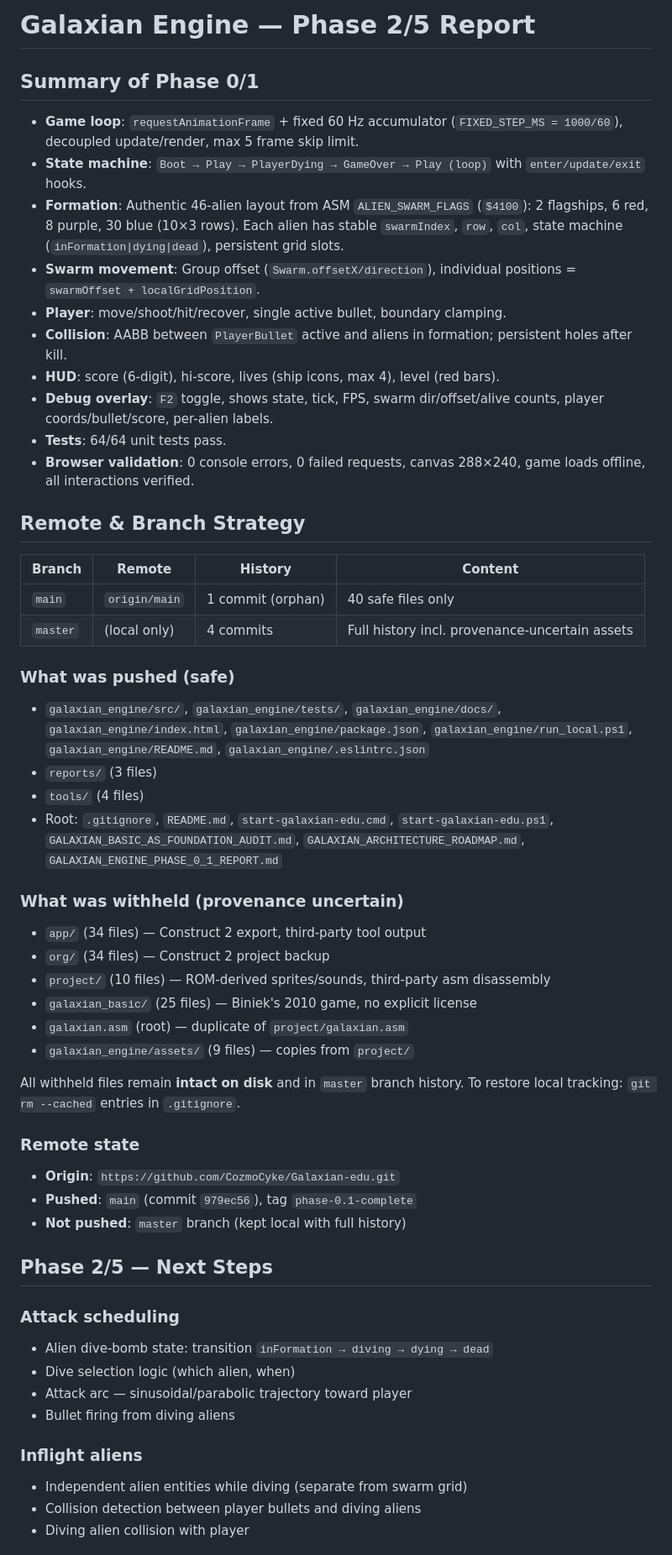
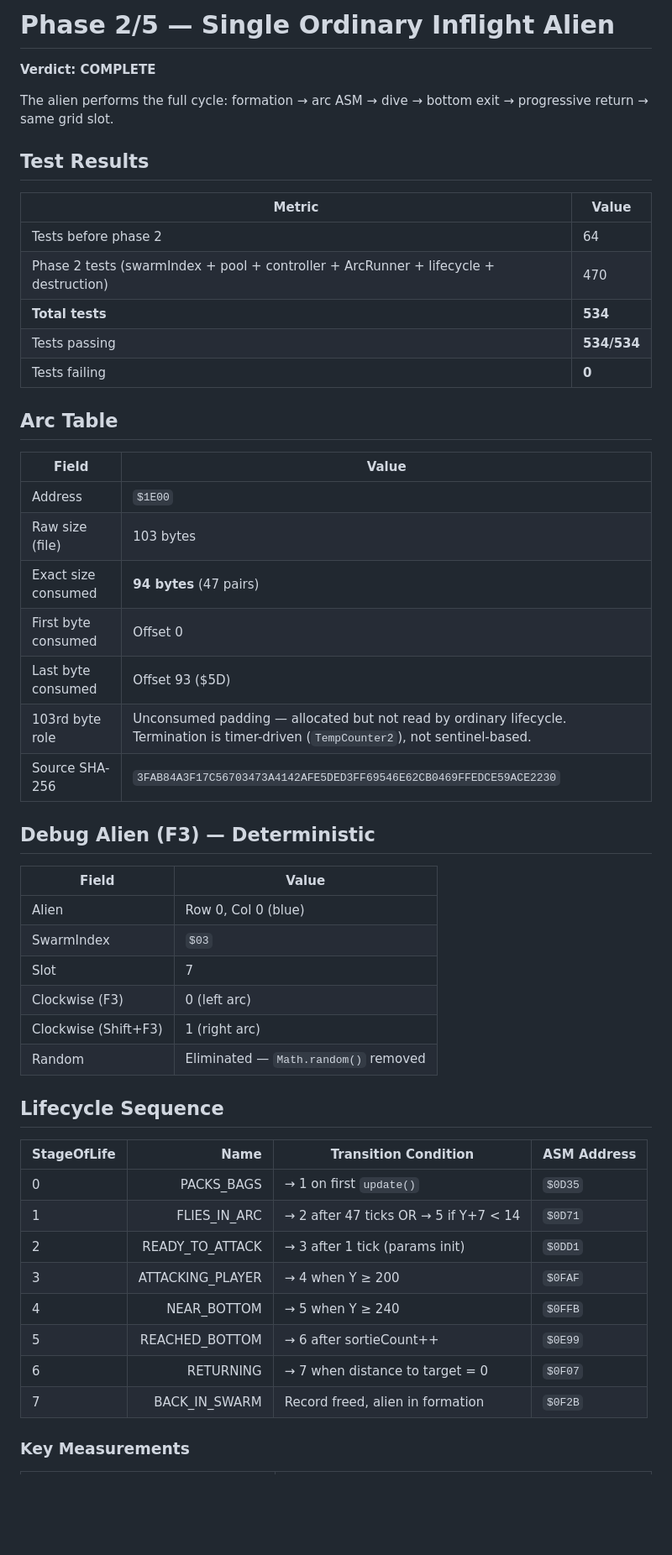
Before and after one commit to CozmoCyke/Galaxian-edu, a Markdown page: GALAXIAN_ENGINE_PHASE_2_OF_5_REPORT.md, the part around one of its changes. Shown at 84% size. Rendered like a GitHub page; blank space fills up the shorter version.

```diff
--- a/GALAXIAN_ENGINE_PHASE_2_OF_5_REPORT.md
+++ b/GALAXIAN_ENGINE_PHASE_2_OF_5_REPORT.md
@@ -1,59 +1,54 @@
-# Galaxian Engine — Phase 2/5 Report
+# Phase 2/5 — Single Ordinary Inflight Alien
 
-## Summary of Phase 0/1
+**Verdict: COMPLETE**
 
-- **Game loop**: `requestAnimationFrame` + fixed 60 Hz accumulator (`FIXED_STEP_MS = 1000/60`), decoupled update/render, max 5 frame skip limit.
-- **State machine**: `Boot → Play → PlayerDying → GameOver → Play (loop)` with `enter/update/exit` hooks.
-- **Formation**: Authentic 46-alien layout from ASM `ALIEN_SWARM_FLAGS` (`$4100`): 2 flagships, 6 red, 8 purple, 30 blue (10×3 rows). Each alien has stable `swarmIndex`, `row`, `col`, state machine (`inFormation|dying|dead`), persistent grid slots.
-- **Swarm movement**: Group offset (`Swarm.offsetX/direction`), individual positions = `swarmOffset + localGridPosition`.
-- **Player**: move/shoot/hit/recover, single active bullet, boundary clamping.
-- **Collision**: AABB between `PlayerBullet` active and aliens in formation; persistent holes after kill.
-- **HUD**: score (6-digit), hi-score, lives (ship icons, max 4), level (red bars).
-- **Debug overlay**: `F2` toggle, shows state, tick, FPS, swarm dir/offset/alive counts, player coords/bullet/score, per-alien labels.
-- **Tests**: 64/64 unit tests pass.
-- **Browser validation**: 0 console errors, 0 failed requests, canvas 288×240, game loads offline, all interactions verified.
+The alien performs the full cycle: formation → arc ASM → dive → bottom exit → progressive return → same grid slot.
 
-## Remote & Branch Strategy
+## Test Results
 
-| Branch | Remote | History | Content |
-|--------|--------|---------|---------|
-| `main` | `origin/main` | 1 commit (orphan) | 40 safe files only |
-| `master` | (local only) | 4 commits | Full history incl. provenance-uncertain assets |
+| Metric | Value |
+|---|---|
+| Tests before phase 2 | 64 |
+| Phase 2 tests (swarmIndex + pool + controller + ArcRunner + lifecycle + destruction) | 470 |
+| **Total tests** | **534** |
+| Tests passing | **534/534** |
+| Tests failing | **0** |
 
-### What was pushed (safe)
-- `galaxian_engine/src/`, `galaxian_engine/tests/`, `galaxian_engine/docs/`, `galaxian_engine/index.html`, `galaxian_engine/package.json`, `galaxian_engine/run_local.ps1`, `galaxian_engine/README.md`, `galaxian_engine/.eslintrc.json`
-- `reports/` (3 files)
-- `tools/` (4 files)
-- Root: `.gitignore`, `README.md`, `start-galaxian-edu.cmd`, `start-galaxian-edu.ps1`,
-  `GALAXIAN_BASIC_AS_FOUNDATION_AUDIT.md`, `GALAXIAN_ARCHITECTURE_ROADMAP.md`,
-  `GALAXIAN_ENGINE_PHASE_0_1_REPORT.md`
+## Arc Table
 
-### What was withheld (provenance uncertain)
-- `app/` (34 files) — Construct 2 export, third-party tool output
-- `org/` (34 files) — Construct 2 project backup
-- `project/` (10 files) — ROM-derived sprites/sounds, third-party asm disassembly
-- `galaxian_basic/` (25 files) — Biniek's 2010 game, no explicit license
-- `galaxian.asm` (root) — duplicate of `project/galaxian.asm`
-- `galaxian_engine/assets/` (9 files) — copies from `project/`
+| Field | Value |
+|---|---|
+| Address | `$1E00` |
+| Raw size (file) | 103 bytes |
+| Exact size consumed | **94 bytes** (47 pairs) |
+| First byte consumed | Offset 0 |
+| Last byte consumed | Offset 93 ($5D) |
+| 103rd byte role | Unconsumed padding — allocated but not read by ordinary lifecycle. Termination is timer-driven (`TempCounter2`), not sentinel-based. |
+| Source SHA-256 | `3FAB84A3F17C56703473A4142AFE5DED3FF69546E62CB0469FFEDCE59ACE2230` |
 
-All withheld files remain **intact on disk** and in `master` branch history.
-To restore local tracking: `git rm --cached` entries in `.gitignore`.
+## Debug Alien (F3) — Deterministic
 
-### Remote state
-- **Origin**: `https://github.com/CozmoCyke/Galaxian-edu.git`
-- **Pushed**: `main` (commit `979ec56`), tag `phase-0.1-complete`
-- **Not pushed**: `master` branch (kept local with full history)
+| Field | Value |
+|---|---|
+| Alien | Row 0, Col 0 (blue) |
+| SwarmIndex | `$03` |
+| Slot | 7 |
+| Clockwise (F3) | 0 (left arc) |
+| Clockwise (Shift+F3) | 1 (right arc) |
+| Random | Eliminated — `Math.random()` removed |
 
-## Phase 2/5 — Next Steps
+## Lifecycle Sequence
 
-### Attack scheduling
-- Alien dive-bomb state: transition `inFormation → diving → dying → dead`
-- Dive selection logic (which alien, when)
-- Attack arc — sinusoidal/parabolic trajectory toward player
-- Bullet firing from diving aliens
+| StageOfLife | Name | Transition Condition | ASM Address |
+|---|---:|---|---|
+| 0 | PACKS_BAGS | → 1 on first `update()` | `$0D35` |
+| 1 | FLIES_IN_ARC | → 2 after 47 ticks OR → 5 if Y+7 < 14 | `$0D71` |
+| 2 | READY_TO_ATTACK | → 3 after 1 tick (params init) | `$0DD1` |
+| 3 | ATTACKING_PLAYER | → 4 when Y ≥ 200 | `$0FAF` |
+| 4 | NEAR_BOTTOM | → 5 when Y ≥ 240 | `$0FFB` |
+| 5 | REACHED_BOTTOM | → 6 after sortieCount++ | `$0E99` |
+| 6 | RETURNING | → 7 when distance to target = 0 | `$0F07` |
+| 7 | BACK_IN_SWARM | Record freed, alien in formation | `$0F2B` |
 
-### Inflight aliens
-- Independent alien entities while diving (separate from swarm grid)
-- Collision detection between player bullets and diving aliens
-- Diving alien collision with player
+### Key Measurements
 
```
Also changed, not shown: other parts of GALAXIAN_ENGINE_PHASE_2_OF_5_REPORT.md (+64 -71 lines).
